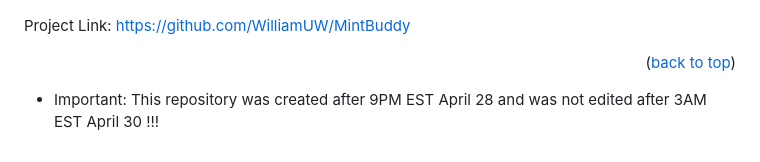
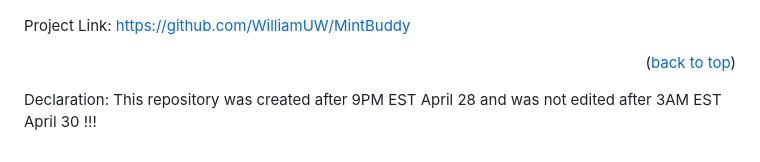
Before and after one commit to rajabrehan/MintBuddy, a Markdown page: README.md, the part around the change. Rendered like a GitHub page.

```diff
--- a/README.md
+++ b/README.md
@@ -182,4 +182,4 @@ Project Link: [https://github.com/WilliamUW/MintBuddy](https://github.com/Willia
 
 [Domain.com]:https://www.domain.com/
 
-* Important: This repository was created after 9PM EST April 28 and was not edited after 3AM EST April 30 !!!
+Declaration: This repository was created after 9PM EST April 28 and was not edited after 3AM EST April 30 !!!
```
